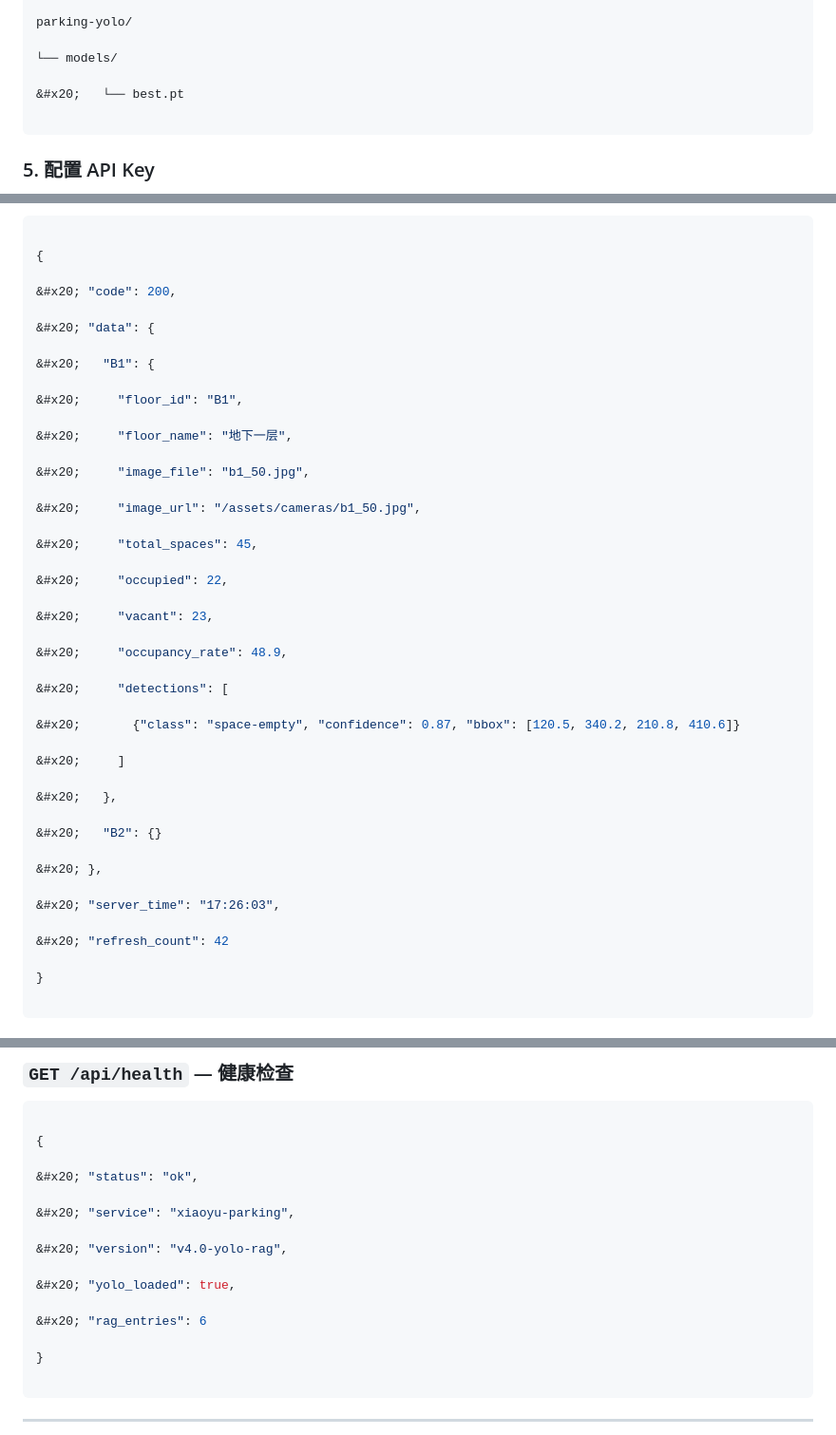
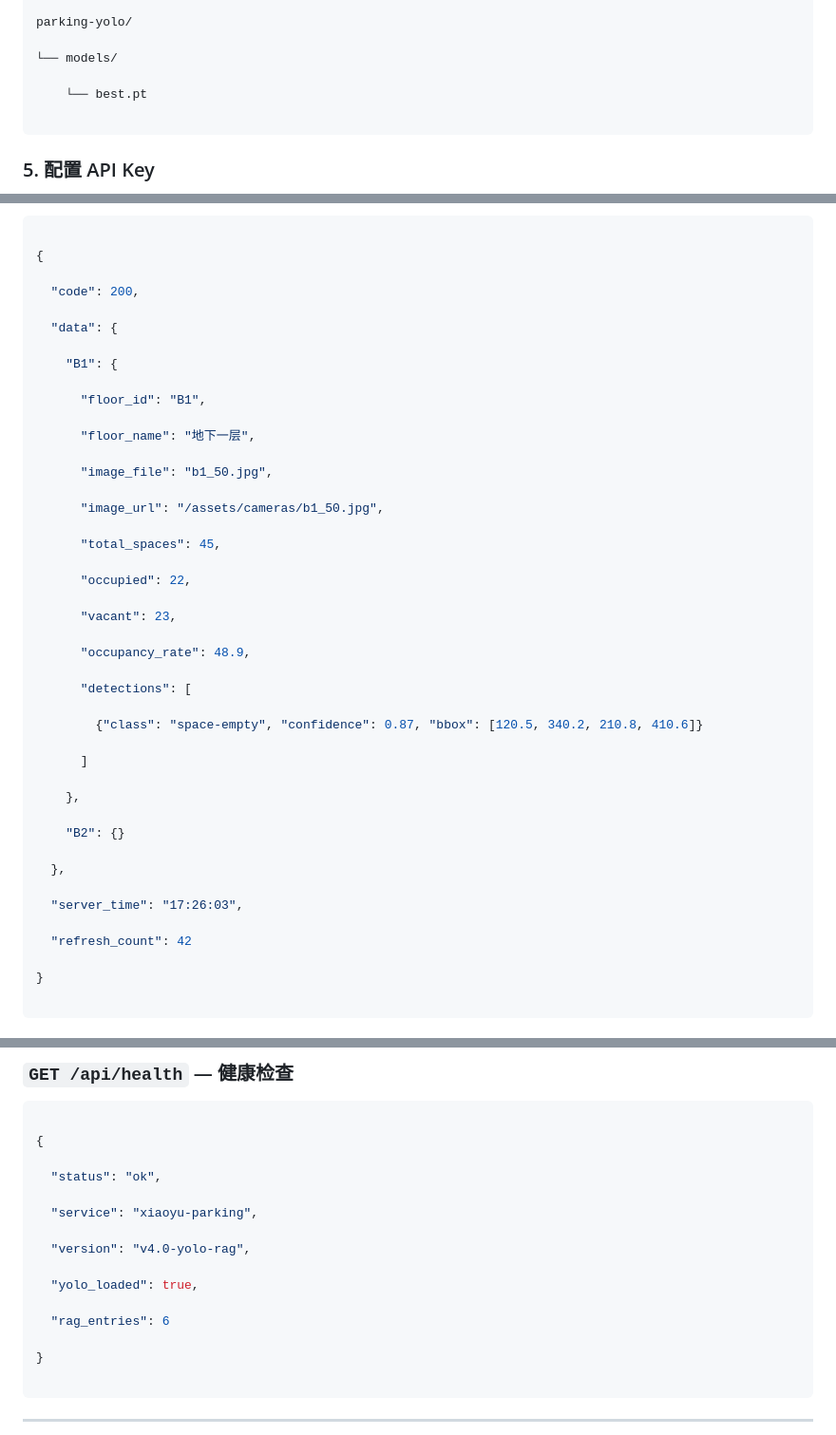
Before and after one commit to banzhikaoyuOvo/parking-yolo, a Markdown page: README.md, 3 parts joined by grey strips. Shown at 95% size. Rendered like a GitHub page.

Commit message:
docs: fix HTML entity &#x20; in README code blocks

````diff
--- a/README.md
+++ b/README.md
@@ -334,7 +334,7 @@ parking-yolo/
 
 └── models/
 
-&#x20;   └── best.pt
+    └── best.pt
 
 ```
 
@@ -438,43 +438,43 @@ RAG 知识库加载完成 | 来源: .../knowledge/parking_nav.txt | 条目数: 6
 
 {
 
-&#x20; "code": 200,
+  "code": 200,
 
-&#x20; "data": {
+  "data": {
 
-&#x20;   "B1": {
+    "B1": {
 
-&#x20;     "floor_id": "B1",
+      "floor_id": "B1",
 
-&#x20;     "floor_name": "地下一层",
+      "floor_name": "地下一层",
 
-&#x20;     "image_file": "b1_50.jpg",
+      "image_file": "b1_50.jpg",
 
-&#x20;     "image_url": "/assets/cameras/b1_50.jpg",
+      "image_url": "/assets/cameras/b1_50.jpg",
 
-&#x20;     "total_spaces": 45,
+      "total_spaces": 45,
 
-&#x20;     "occupied": 22,
+      "occupied": 22,
 
-&#x20;     "vacant": 23,
+      "vacant": 23,
 
-&#x20;     "occupancy_rate": 48.9,
+      "occupancy_rate": 48.9,
 
-&#x20;     "detections": [
+      "detections": [
 
-&#x20;       {"class": "space-empty", "confidence": 0.87, "bbox": [120.5, 340.2, 210.8, 410.6]}
+        {"class": "space-empty", "confidence": 0.87, "bbox": [120.5, 340.2, 210.8, 410.6]}
 
-&#x20;     ]
+      ]
 
-&#x20;   },
+    },
 
-&#x20;   "B2": {}
+    "B2": {}
 
-&#x20; },
+  },
 
-&#x20; "server_time": "17:26:03",
+  "server_time": "17:26:03",
 
-&#x20; "refresh_count": 42
+  "refresh_count": 42
 
 }
 
@@ -562,15 +562,15 @@ data: [DONE]
 
 {
 
-&#x20; "status": "ok",
+  "status": "ok",
 
-&#x20; "service": "xiaoyu-parking",
+  "service": "xiaoyu-parking",
 
-&#x20; "version": "v4.0-yolo-rag",
+  "version": "v4.0-yolo-rag",
 
-&#x20; "yolo_loaded": true,
+  "yolo_loaded": true,
 
-&#x20; "rag_entries": 6
+  "rag_entries": 6
 
 }
 
````
Also changed, not shown: other parts of README.md (+33 -33 lines).
